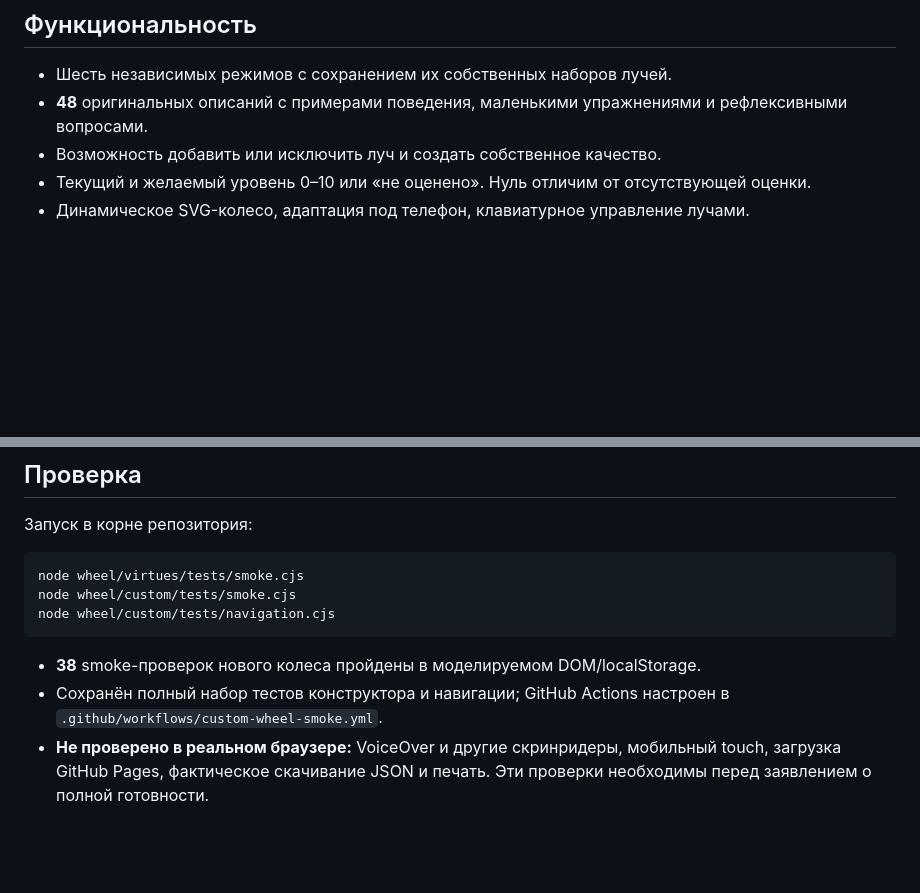
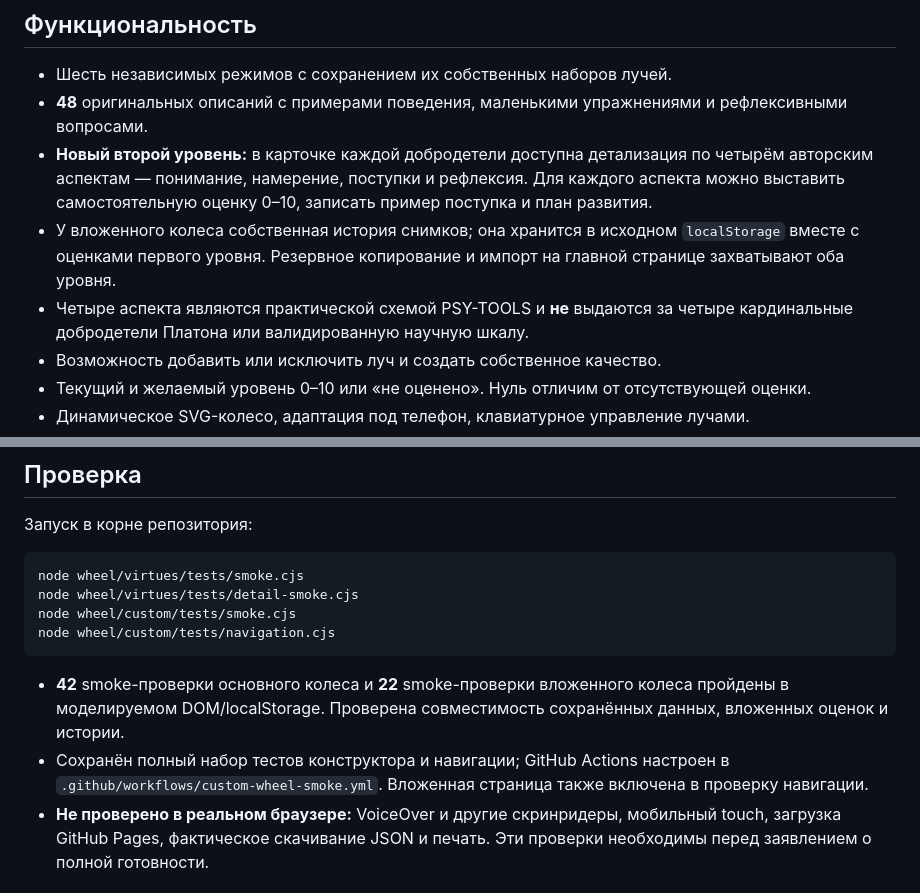
Before and after one commit to Yugatn/psy-tools, a Markdown page: wheel/virtues/README.md, 2 parts joined by grey strips. Drawn GitHub-style; blank space fills up the shorter version.

Commit message:
test/docs(virtues): include nested drilldown in CI, navigation integrity and documentation

````diff
--- a/wheel/virtues/README.md
+++ b/wheel/virtues/README.md
@@ -53,6 +53,9 @@ VIA — *исследовательская классификация*, кот
 
 - Шесть независимых режимов с сохранением их собственных наборов лучей.
 - **48** оригинальных описаний с примерами поведения, маленькими упражнениями и рефлексивными вопросами.
+- **Новый второй уровень:** в карточке каждой добродетели доступна детализация по четырём авторским аспектам — понимание, намерение, поступки и рефлексия. Для каждого аспекта можно выставить самостоятельную оценку 0–10, записать пример поступка и план развития.
+- У вложенного колеса собственная история снимков; она хранится в исходном `localStorage` вместе с оценками первого уровня. Резервное копирование и импорт на главной странице захватывают оба уровня.
+- Четыре аспекта являются практической схемой PSY-TOOLS и **не** выдаются за четыре кардинальные добродетели Платона или валидированную научную шкалу.
 - Возможность добавить или исключить луч и создать собственное качество.
 - Текущий и желаемый уровень 0–10 или «не оценено». Нуль отличим от отсутствующей оценки.
 - Динамическое SVG-колесо, адаптация под телефон, клавиатурное управление лучами.
@@ -71,12 +74,13 @@ VIA — *исследовательская классификация*, кот
 
 ```bash
 node wheel/virtues/tests/smoke.cjs
+node wheel/virtues/tests/detail-smoke.cjs
 node wheel/custom/tests/smoke.cjs
 node wheel/custom/tests/navigation.cjs
 ```
 
-- **38** smoke-проверок нового колеса пройдены в моделируемом DOM/localStorage.
-- Сохранён полный набор тестов конструктора и навигации; GitHub Actions настроен в `.github/workflows/custom-wheel-smoke.yml`.
+- **42** smoke-проверки основного колеса и **22** smoke-проверки вложенного колеса пройдены в моделируемом DOM/localStorage. Проверена совместимость сохранённых данных, вложенных оценок и истории.
+- Сохранён полный набор тестов конструктора и навигации; GitHub Actions настроен в `.github/workflows/custom-wheel-smoke.yml`. Вложенная страница также включена в проверку навигации.
 - **Не проверено в реальном браузере:** VoiceOver и другие скринридеры, мобильный touch, загрузка GitHub Pages, фактическое скачивание JSON и печать. Эти проверки необходимы перед заявлением о полной готовности.
 
 ## Принципы интерпретации
````
